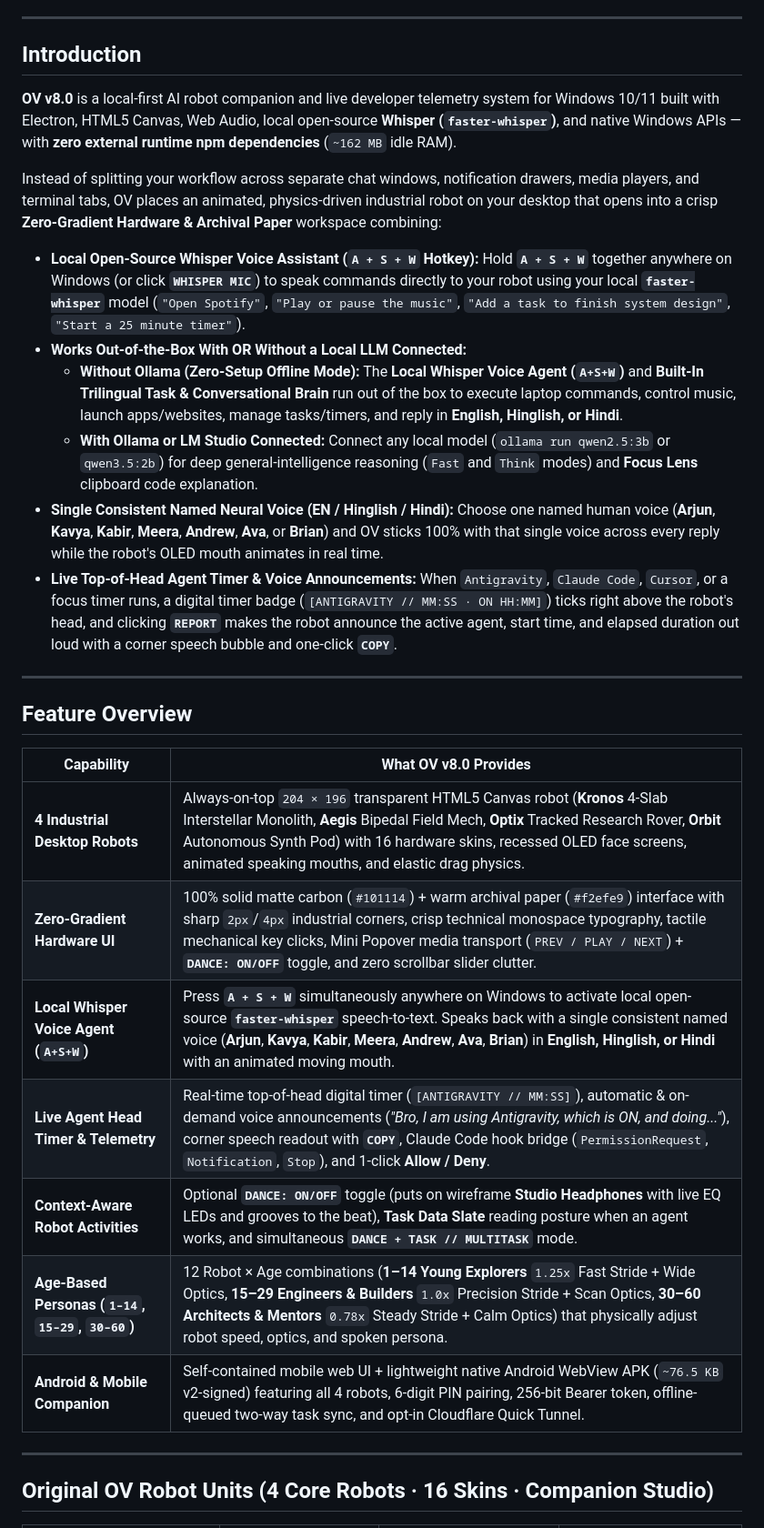
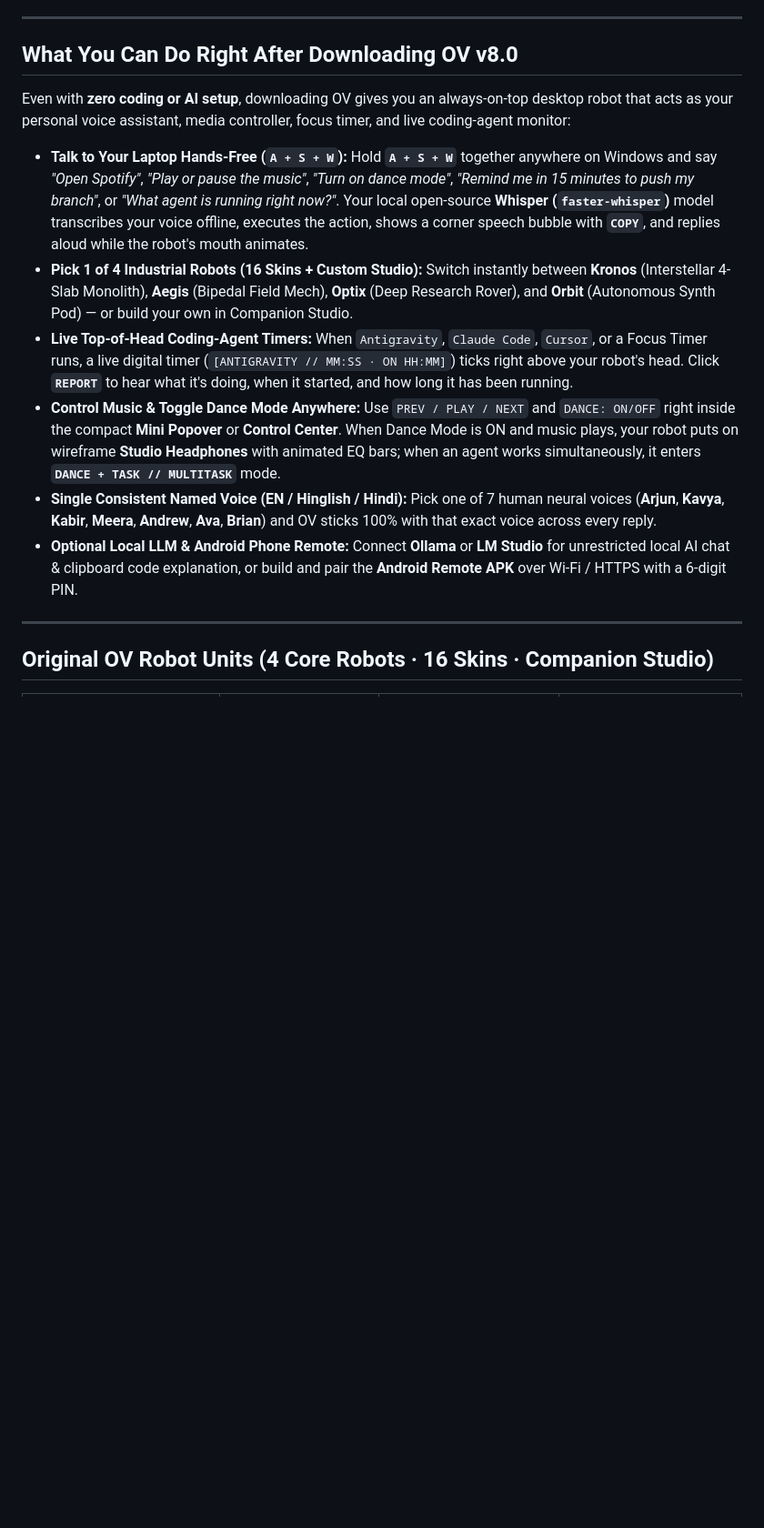
Before and after one commit to ASKCODER15/ov-desktop-companion, a Markdown page: README.md, the part around one of its changes. Shown at 91% size. Rendered like a GitHub page; blank space fills up the shorter version.

```diff
--- a/README.md
+++ b/README.md
@@ -17,32 +17,16 @@
 
 ---
 
-## Introduction
+## What You Can Do Right After Downloading OV v8.0
 
-**OV v8.0** is a local-first AI robot companion and live developer telemetry system for Windows 10/11 built with Electron, HTML5 Canvas, Web Audio, local open-source **Whisper (`faster-whisper`)**, and native Windows APIs — with **zero external runtime npm dependencies** (`~162 MB` idle RAM).
+Even with **zero coding or AI setup**, downloading OV gives you an always-on-top desktop robot that acts as your personal voice assistant, media controller, focus timer, and live coding-agent monitor:
 
-Instead of splitting your workflow across separate chat windows, notification drawers, media players, and terminal tabs, OV places an animated, physics-driven industrial robot on your desktop that opens into a crisp **Zero-Gradient Hardware & Archival Paper** workspace combining:
-
-- **Local Open-Source Whisper Voice Assistant (`A + S + W` Hotkey):** Hold **`A + S + W`** together anywhere on Windows (or click **`WHISPER MIC`**) to speak commands directly to your robot using your local **`faster-whisper`** model (`"Open Spotify"`, `"Play or pause the music"`, `"Add a task to finish system design"`, `"Start a 25 minute timer"`).
-- **Works Out-of-the-Box With OR Without a Local LLM Connected:**
-  - **Without Ollama (Zero-Setup Offline Mode):** The **Local Whisper Voice Agent (`A+S+W`)** and **Built-In Trilingual Task & Conversational Brain** run out of the box to execute laptop commands, control music, launch apps/websites, manage tasks/timers, and reply in **English, Hinglish, or Hindi**.
-  - **With Ollama or LM Studio Connected:** Connect any local model (`ollama run qwen2.5:3b` or `qwen3.5:2b`) for deep general-intelligence reasoning (`Fast` and `Think` modes) and **Focus Lens** clipboard code explanation.
-- **Single Consistent Named Neural Voice (EN / Hinglish / Hindi):** Choose one named human voice (**Arjun**, **Kavya**, **Kabir**, **Meera**, **Andrew**, **Ava**, or **Brian**) and OV sticks 100% with that single voice across every reply while the robot's OLED mouth animates in real time.
-- **Live Top-of-Head Agent Timer & Voice Announcements:** When `Antigravity`, `Claude Code`, `Cursor`, or a focus timer runs, a digital timer badge (`[ANTIGRAVITY // MM:SS · ON HH:MM]`) ticks right above the robot's head, and clicking **`REPORT`** makes the robot announce the active agent, start time, and elapsed duration out loud with a corner speech bubble and one-click **`COPY`**.
-
----
-
-## Feature Overview
-
-| Capability | What OV v8.0 Provides |
-|---|---|
-| **4 Industrial Desktop Robots** | Always-on-top `204 × 196` transparent HTML5 Canvas robot (**Kronos** 4-Slab Interstellar Monolith, **Aegis** Bipedal Field Mech, **Optix** Tracked Research Rover, **Orbit** Autonomous Synth Pod) with 16 hardware skins, recessed OLED face screens, animated speaking mouths, and elastic drag physics. |
-| **Zero-Gradient Hardware UI** | 100% solid matte carbon (`#101114`) + warm archival paper (`#f2efe9`) interface with sharp `2px`/`4px` industrial corners, crisp technical monospace typography, tactile mechanical key clicks, Mini Popover media transport (`PREV / PLAY / NEXT`) + **`DANCE: ON/OFF`** toggle, and zero scrollbar slider clutter. |
-| **Local Whisper Voice Agent (`A+S+W`)** | Press **`A + S + W`** simultaneously anywhere on Windows to activate local open-source **`faster-whisper`** speech-to-text. Speaks back with a single consistent named voice (**Arjun**, **Kavya**, **Kabir**, **Meera**, **Andrew**, **Ava**, **Brian**) in **English, Hinglish, or Hindi** with an animated moving mouth. |
-| **Live Agent Head Timer & Telemetry** | Real-time top-of-head digital timer (`[ANTIGRAVITY // MM:SS]`), automatic & on-demand voice announcements (*"Bro, I am using Antigravity, which is ON, and doing..."*), corner speech readout with **`COPY`**, Claude Code hook bridge (`PermissionRequest`, `Notification`, `Stop`), and 1-click **Allow / Deny**. |
-| **Context-Aware Robot Activities** | Optional **`DANCE: ON/OFF`** toggle (puts on wireframe **Studio Headphones** with live EQ LEDs and grooves to the beat), **Task Data Slate** reading posture when an agent works, and simultaneous **`DANCE + TASK // MULTITASK`** mode. |
-| **Age-Based Personas (`1–14`, `15–29`, `30–60`)** | 12 Robot × Age combinations (**1–14 Young Explorers** `1.25x` Fast Stride + Wide Optics, **15–29 Engineers & Builders** `1.0x` Precision Stride + Scan Optics, **30–60 Architects & Mentors** `0.78x` Steady Stride + Calm Optics) that physically adjust robot speed, optics, and spoken persona. |
-| **Android & Mobile Companion** | Self-contained mobile web UI + lightweight native Android WebView APK (`~76.5 KB` v2-signed) featuring all 4 robots, 6-digit PIN pairing, 256-bit Bearer token, offline-queued two-way task sync, and opt-in Cloudflare Quick Tunnel. |
+- **Talk to Your Laptop Hands-Free (`A + S + W`):** Hold **`A + S + W`** together anywhere on Windows and say *"Open Spotify"*, *"Play or pause the music"*, *"Turn on dance mode"*, *"Remind me in 15 minutes to push my branch"*, or *"What agent is running right now?"*. Your local open-source **Whisper (`faster-whisper`)** model transcribes your voice offline, executes the action, shows a corner speech bubble with **`COPY`**, and replies aloud while the robot's mouth animates.
+- **Pick 1 of 4 Industrial Robots (16 Skins + Custom Studio):** Switch instantly between **Kronos** (Interstellar 4-Slab Monolith), **Aegis** (Bipedal Field Mech), **Optix** (Deep Research Rover), and **Orbit** (Autonomous Synth Pod) — or build your own in Companion Studio.
+- **Live Top-of-Head Coding-Agent Timers:** When `Antigravity`, `Claude Code`, `Cursor`, or a Focus Timer runs, a live digital timer (`[ANTIGRAVITY // MM:SS · ON HH:MM]`) ticks right above your robot's head. Click **`REPORT`** to hear what it's doing, when it started, and how long it has been running.
+- **Control Music & Toggle Dance Mode Anywhere:** Use `PREV / PLAY / NEXT` and `DANCE: ON/OFF` right inside the compact **Mini Popover** or **Control Center**. When Dance Mode is ON and music plays, your robot puts on wireframe **Studio Headphones** with animated EQ bars; when an agent works simultaneously, it enters **`DANCE + TASK // MULTITASK`** mode.
+- **Single Consistent Named Voice (EN / Hinglish / Hindi):** Pick one of 7 human neural voices (**Arjun**, **Kavya**, **Kabir**, **Meera**, **Andrew**, **Ava**, **Brian**) and OV sticks 100% with that exact voice across every reply.
+- **Optional Local LLM & Android Phone Remote:** Connect **Ollama** or **LM Studio** for unrestricted local AI chat & clipboard code explanation, or build and pair the **Android Remote APK** over Wi-Fi / HTTPS with a 6-digit PIN.
 
 ---
 
```
Also changed, not shown: other parts of README.md (+84 -34 lines), docs/ARCHITECTURE.md (+11 -10 lines), docs/posters/ov-mini-popover.png (added), docs/posters/ov-multitask-mode.png (added), 6 other files.
